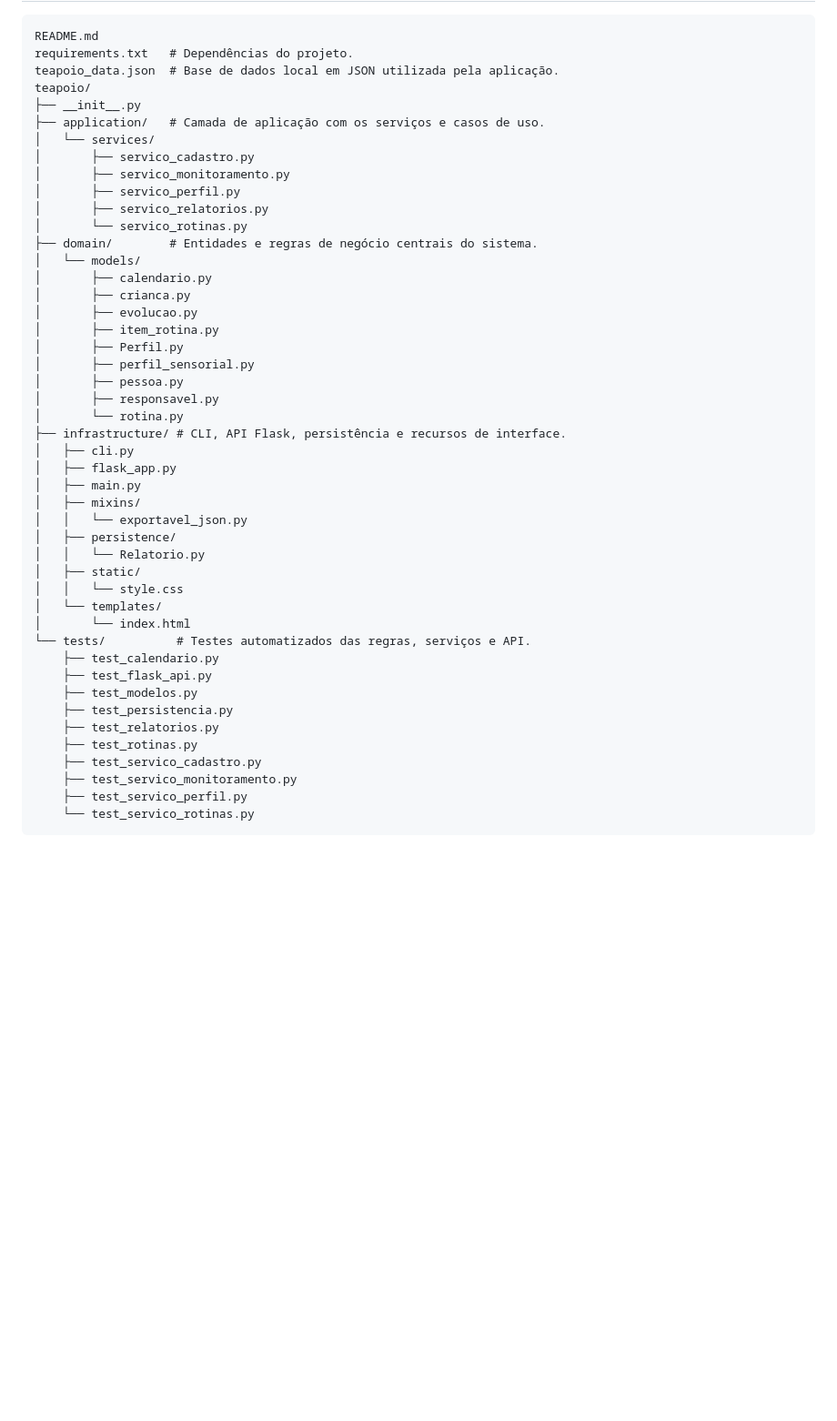
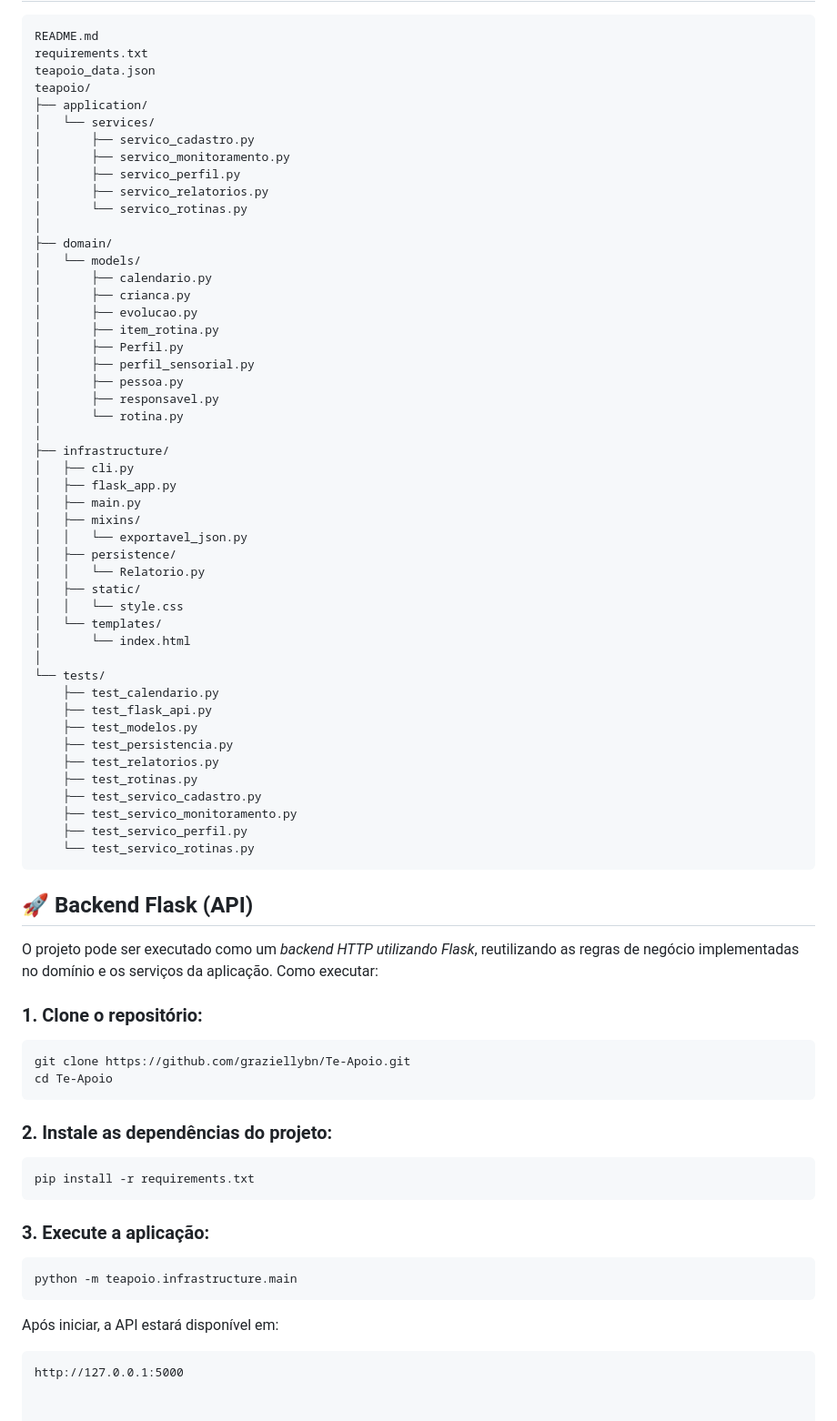
Before and after one commit to graziellybn/Te-Apoio, a Markdown page: README.md, the part around one of its changes. Shown at 91% size. Drawn GitHub-style; blank space fills up the shorter version.

````diff
--- a/README.md
+++ b/README.md
@@ -168,17 +85,17 @@ Se existirem rotinas executadas no período, o relatório deve apresentar sínte
 ```
 README.md
-requirements.txt   # Dependências do projeto.
-teapoio_data.json  # Base de dados local em JSON utilizada pela aplicação.
+requirements.txt
+teapoio_data.json
 teapoio/
-├── __init__.py
-├── application/   # Camada de aplicação com os serviços e casos de uso.
+├── application/
 │   └── services/
 │       ├── servico_cadastro.py
 │       ├── servico_monitoramento.py
 │       ├── servico_perfil.py
 │       ├── servico_relatorios.py
 │       └── servico_rotinas.py
-├── domain/        # Entidades e regras de negócio centrais do sistema.
+│
+├── domain/
 │   └── models/
 │       ├── calendario.py
 │       ├── crianca.py
@@ -189,7 +106,8 @@ teapoio/
 │       ├── pessoa.py
 │       ├── responsavel.py
 │       └── rotina.py
-├── infrastructure/ # CLI, API Flask, persistência e recursos de interface.
+│
+├── infrastructure/
 │   ├── cli.py
 │   ├── flask_app.py
 │   ├── main.py
@@ -201,7 +119,8 @@ teapoio/
 │   │   └── style.css
 │   └── templates/
 │       └── index.html
-└── tests/          # Testes automatizados das regras, serviços e API.
+│
+└── tests/
     ├── test_calendario.py
     ├── test_flask_api.py
     ├── test_modelos.py
@@ -213,3 +132,25 @@ teapoio/
     ├── test_servico_perfil.py
     └── test_servico_rotinas.py
 ```
+
+## 🚀 Backend Flask (API)
+O projeto pode ser executado como um *backend HTTP utilizando Flask*, reutilizando as regras de negócio implementadas no domínio e os serviços da aplicação.
+Como executar:
+
+### 1. Clone o repositório:
+
+```bash
+git clone https://github.com/graziellybn/Te-Apoio.git
+cd Te-Apoio
+```
+### 2. Instale as dependências do projeto:
+```
+pip install -r requirements.txt
+```
+### 3. Execute a aplicação:
+```
+python -m teapoio.infrastructure.main
+```
+Após iniciar, a API estará disponível em:
+```
+http://127.0.0.1:5000
````
Also changed, not shown: other parts of README.md (+42 -125 lines).
